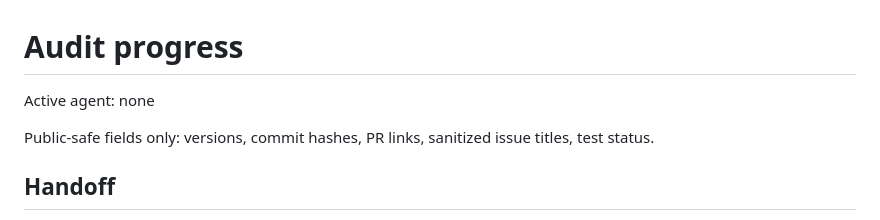
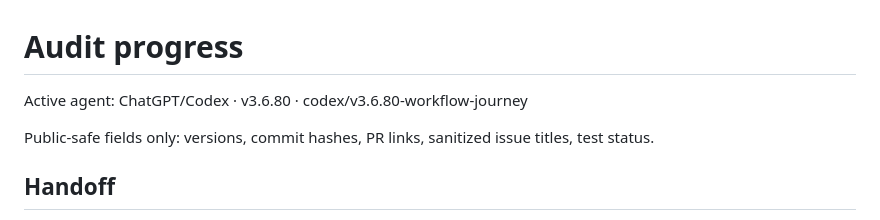
Before and after one commit to load66/bonus-tracker, a Markdown page: docs/AUDIT_PROGRESS.md, the part around the change. Rendered like a GitHub page.

Commit message:
chore: claim v3.6.80 full bonus journey regression

```diff
--- a/docs/AUDIT_PROGRESS.md
+++ b/docs/AUDIT_PROGRESS.md
@@ -1,6 +1,6 @@
 # Audit progress
 
-Active agent: none
+Active agent: ChatGPT/Codex · v3.6.80 · codex/v3.6.80-workflow-journey
 
 Public-safe fields only: versions, commit hashes, PR links, sanitized issue titles, test status.
 
```
